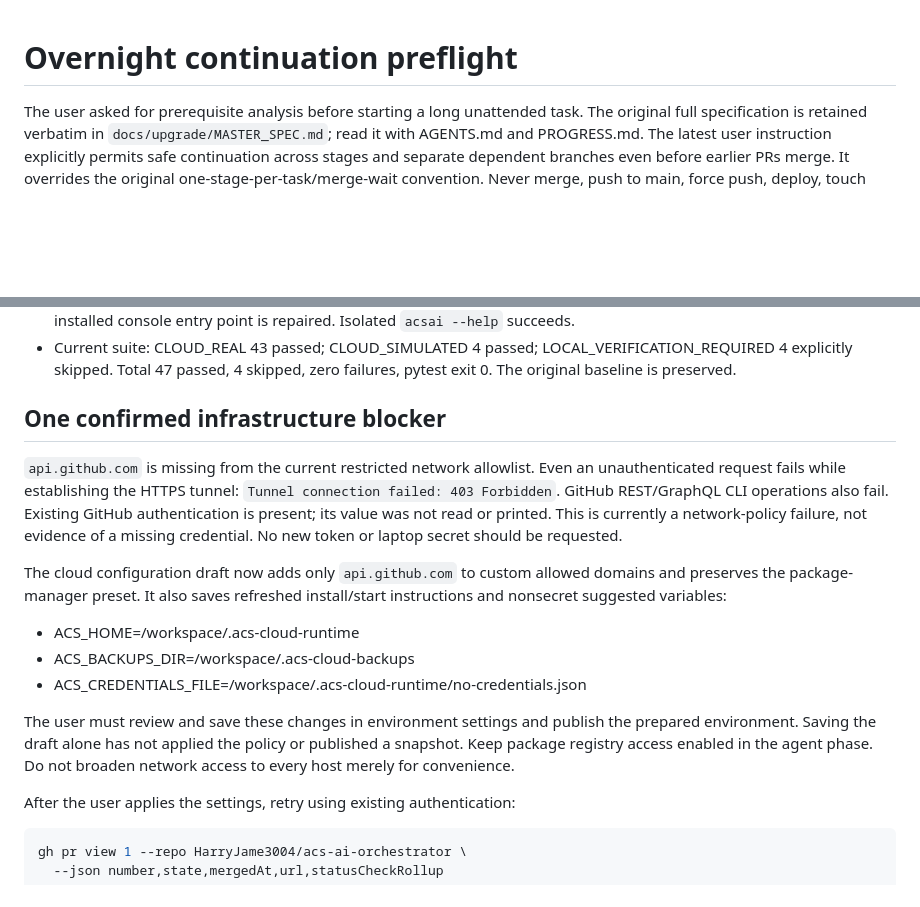
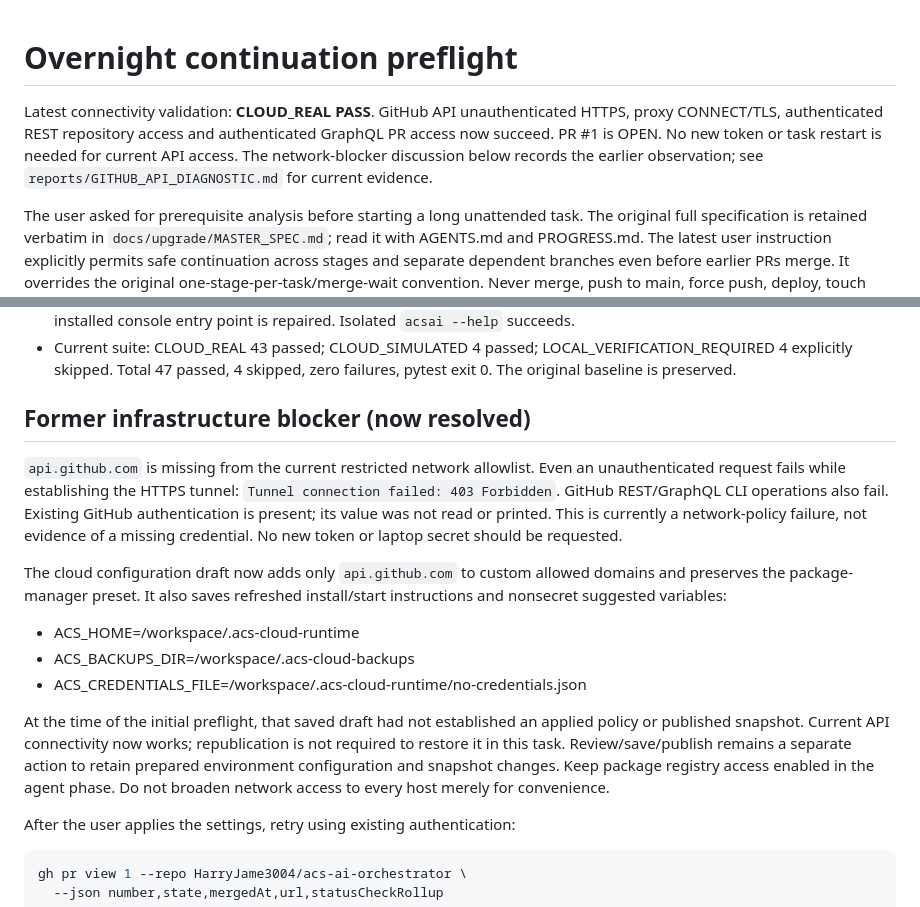
Before and after one commit to HarryJame3004/acs-ai-orchestrator, a Markdown page: docs/progress/OVERNIGHT_PREFLIGHT.md, 2 parts joined by grey strips. Rendered like a GitHub page; blank space fills up the shorter version.

Commit message:
docs: confirm restored GitHub API transport and authentication

```diff
--- a/docs/progress/OVERNIGHT_PREFLIGHT.md
+++ b/docs/progress/OVERNIGHT_PREFLIGHT.md
@@ -1,4 +1,10 @@
 # Overnight continuation preflight
+
+Latest connectivity validation: **CLOUD_REAL PASS**. GitHub API unauthenticated
+HTTPS, proxy CONNECT/TLS, authenticated REST repository access and authenticated
+GraphQL PR access now succeed. PR #1 is OPEN. No new token or task restart is
+needed for current API access. The network-blocker discussion below records the
+earlier observation; see `reports/GITHUB_API_DIAGNOSTIC.md` for current evidence.
 
 The user asked for prerequisite analysis before starting a long unattended task.
 The original full specification is retained verbatim in
@@ -26,7 +32,7 @@ deploy, touch ACS Core, request real credentials or bypass approval requirements
   LOCAL_VERIFICATION_REQUIRED 4 explicitly skipped. Total 47 passed, 4 skipped,
   zero failures, pytest exit 0. The original baseline is preserved.
 
-## One confirmed infrastructure blocker
+## Former infrastructure blocker (now resolved)
 
 `api.github.com` is missing from the current restricted network allowlist.
 Even an unauthenticated request fails while establishing the HTTPS tunnel:
@@ -43,9 +49,11 @@ install/start instructions and nonsecret suggested variables:
 - ACS_BACKUPS_DIR=/workspace/.acs-cloud-backups
 - ACS_CREDENTIALS_FILE=/workspace/.acs-cloud-runtime/no-credentials.json
 
-The user must review and save these changes in environment settings and publish
-the prepared environment. Saving the draft alone has not applied the policy or
-published a snapshot. Keep package registry access enabled in the agent phase.
+At the time of the initial preflight, that saved draft had not established an
+applied policy or published snapshot. Current API connectivity now works;
+republication is not required to restore it in this task. Review/save/publish
+remains a separate action to retain prepared environment configuration and
+snapshot changes. Keep package registry access enabled in the agent phase.
 Do not broaden network access to every host merely for convenience.
 
 After the user applies the settings, retry using existing authentication:
```
Also changed, not shown: docs/progress/PROGRESS.md (+10 -0 lines), reports/GITHUB_API_DIAGNOSTIC.md (added, +42 -0 lines).
